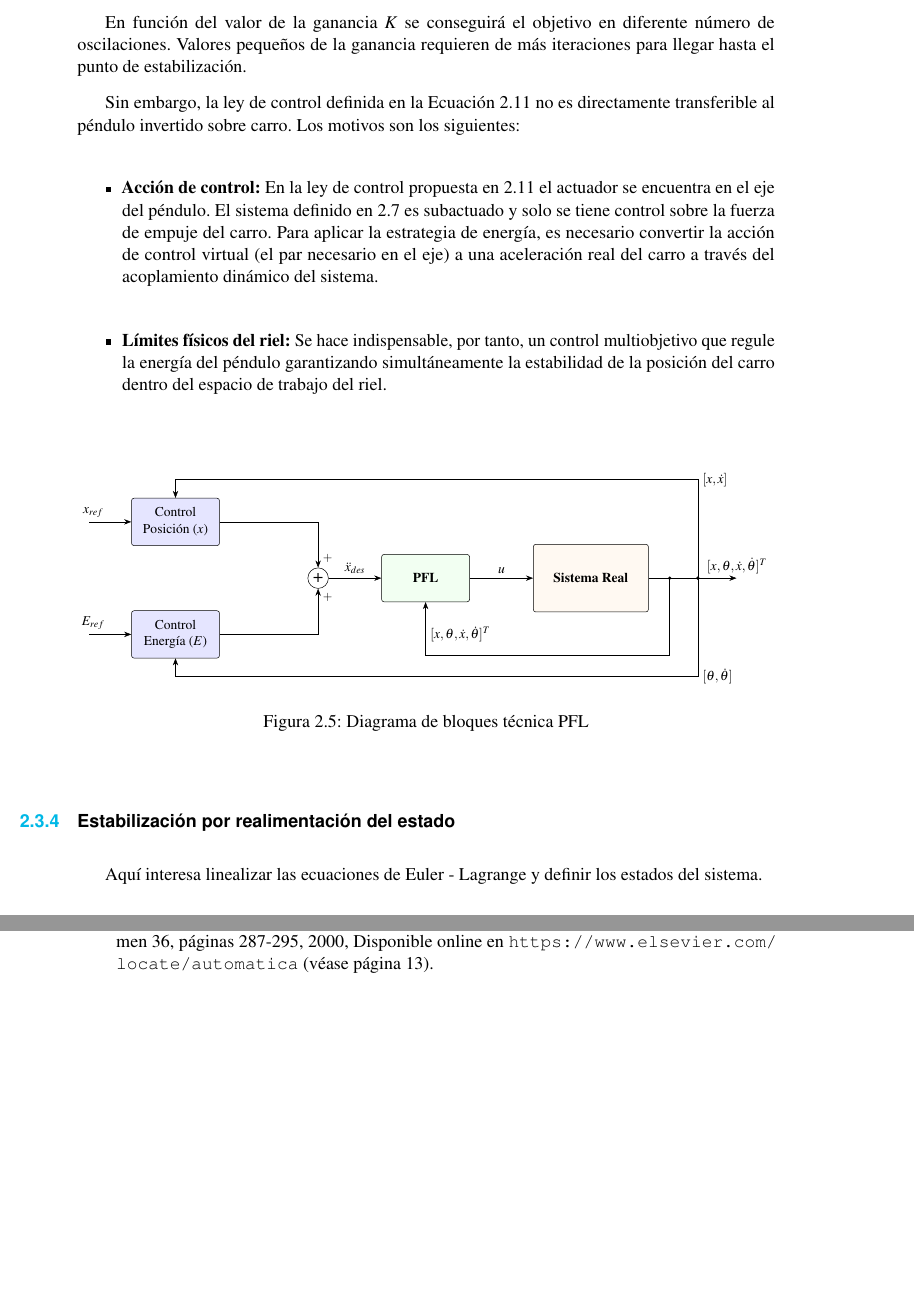
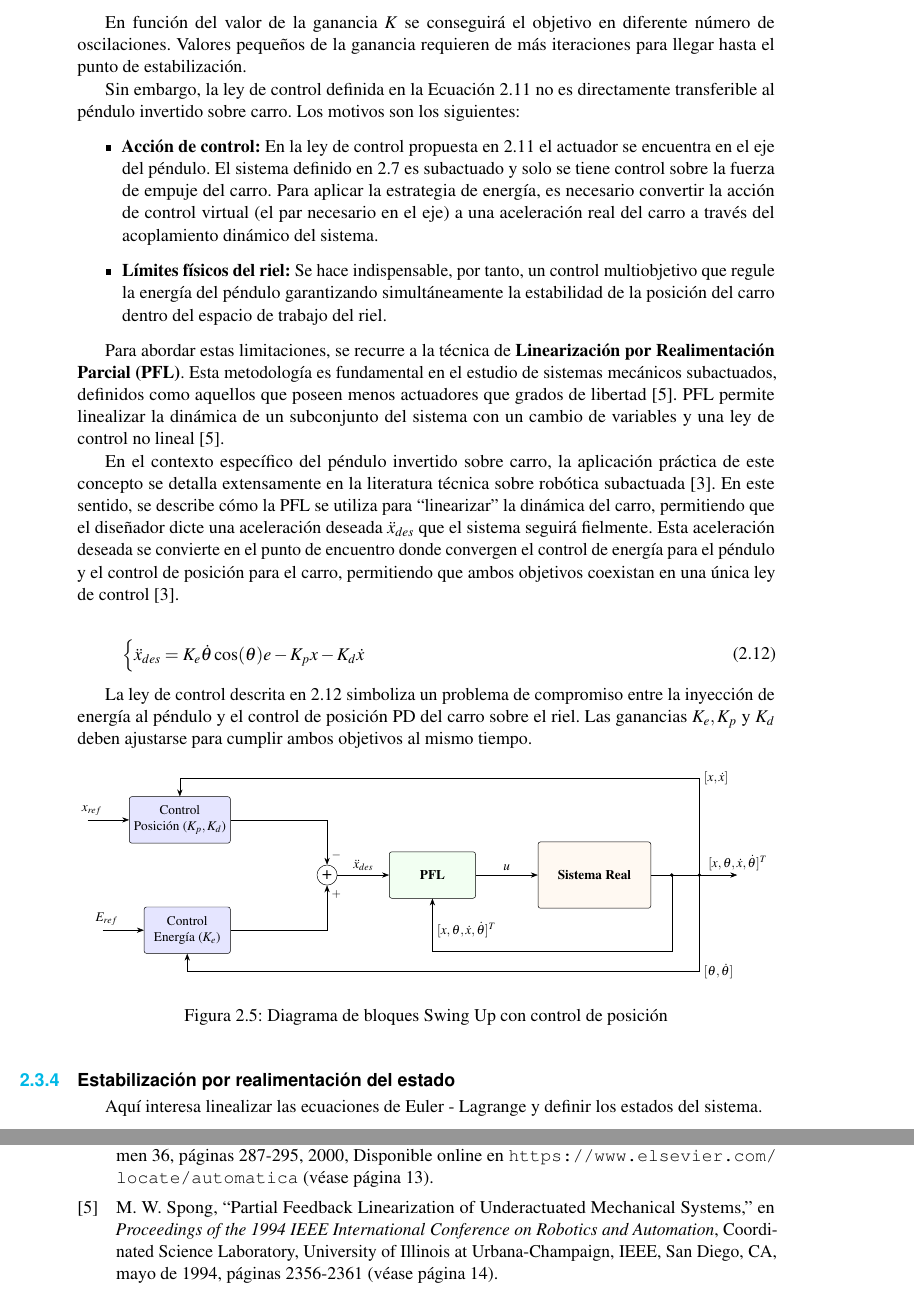
Before and after one commit to MPV247/TFG_Control_MiguelPorcar, a LaTeX book (memoria/main.tex, which reads memoria/Pictures/figuras/esquema_PFL.tex): two parts of pages 14 and 25 of 29, joined at a grey line, cut so that both start at the same text, the shorter picture padded with empty space. Compiled offline with pdfLaTeX.

Commit message:
Ajustando PFL, no está mal falta mencionar que es colocalizado

```diff
--- a/memoria/Pictures/figuras/esquema_PFL.tex
+++ b/memoria/Pictures/figuras/esquema_PFL.tex
@@ -15,8 +15,8 @@
 		\node [sum] (sum_accel) {\Large +};
 
 		% Bloques de control
-		\node [block, left=2.5cm of sum_accel, yshift=1.6cm] (ctrl_pos) {Control \\ Posición ($x$)};
-		\node [block, left=2.5cm of sum_accel, yshift=-1.6cm] (ctrl_en) {Control \\ Energía ($E$)};
+		\node [block, left=2.5cm of sum_accel, yshift=1.6cm] (ctrl_pos) {Control \\ Posición ($K_p, K_d$)};
+		\node [block, left=2.5cm of sum_accel, yshift=-1.6cm] (ctrl_en) {Control \\ Energía ($K_e$)};
 
 		% Entradas
 		\node [input, left=1.2cm of ctrl_pos] (ref_x) {};
@@ -31,7 +31,7 @@
 		\draw [->] (ref_x) -- node[above, pos=0.1] {$x_{ref}$} (ctrl_pos);
 		\draw [->] (ref_e) -- node[above, pos=0.1] {$E_{ref}$} (ctrl_en);
 
-		\draw [->] (ctrl_pos.east) -| node[right, pos=0.9] {\small $+$} (sum_accel);
+		\draw [->] (ctrl_pos.east) -| node[right, pos=0.9] {\small $-$} (sum_accel);
 		\draw [->] (ctrl_en.east) -| node[right, pos=0.9] {\small $+$} (sum_accel);
 
 		\draw [->] (sum_accel) -- node[above] {$\ddot{x}_{des}$} (pfl);
--- a/memoria/main.tex
+++ b/memoria/main.tex
@@ -472,15 +472,28 @@ Sin embargo, la ley de control definida en la Ecuación \ref{eq:ley_control_swp}
 	\item \textbf{Límites físicos del riel:} Se hace indispensable, por tanto, un control multiobjetivo que regule la energía del péndulo garantizando simultáneamente la estabilidad de la posición del carro dentro del espacio de trabajo del riel.
 \end{itemize}
 
+Para abordar estas limitaciones, se recurre a la técnica de \textbf{Linearización por Realimentación Parcial (PFL)}. Esta metodología es fundamental en el estudio de sistemas mecánicos subactuados, definidos como aquellos que poseen menos actuadores que grados de libertad \cite{spong1994}. PFL permite linealizar la dinámica de un subconjunto del sistema con un cambio de variables y una ley de control no lineal \cite{spong1994}.
+
+En el contexto específico del péndulo invertido sobre carro, la aplicación práctica de este concepto se detalla extensamente en la literatura técnica sobre robótica subactuada \cite{tedrake2023}. En este sentido, se describe cómo la PFL se utiliza para ``linearizar'' la dinámica del carro, permitiendo que el diseñador dicte una aceleración deseada $\ddot{x}_{des}$ que el sistema seguirá fielmente. Esta aceleración deseada se convierte en el punto de encuentro donde convergen el control de energía para el péndulo y el control de posición para el carro, permitiendo que ambos objetivos coexistan en una única ley de control \cite{tedrake2023}.
+
+\begin{equation}
+	\begin{cases}
+		\ddot{x}_{des} = K_e\dot{\theta}\cos(\theta)e - K_px - K_d\dot{x}
+	\end{cases}
+	\label{eq:ley_control_swp_PFL}
+\end{equation}
+
+La ley de control descrita en \ref{eq:ley_control_swp_PFL} simboliza un problema de compromiso entre la inyección de energía al péndulo y el control de posición PD del carro sobre el riel. Las ganancias $K_e, K_p$ y $K_d$ deben ajustarse para cumplir ambos objetivos al mismo tiempo.
+
 \begin{figure}[ht]
 	\centering
 	\resizebox{\textwidth}{!}{%
 		\input{Pictures/figuras/esquema_PFL.tex}
 	}
-	\caption{Diagrama de bloques técnica PFL}
+	\caption{Diagrama de bloques Swing Up con control de posición}
 	\label{fig:PFL}
 \end{figure}
-
+\FloatBarrier
 
 \subsection{Estabilización por realimentación del estado}
 
```
Also changed, not shown: memoria/bibliography.bib (+12 -0 lines), memoria/main.pdf.
